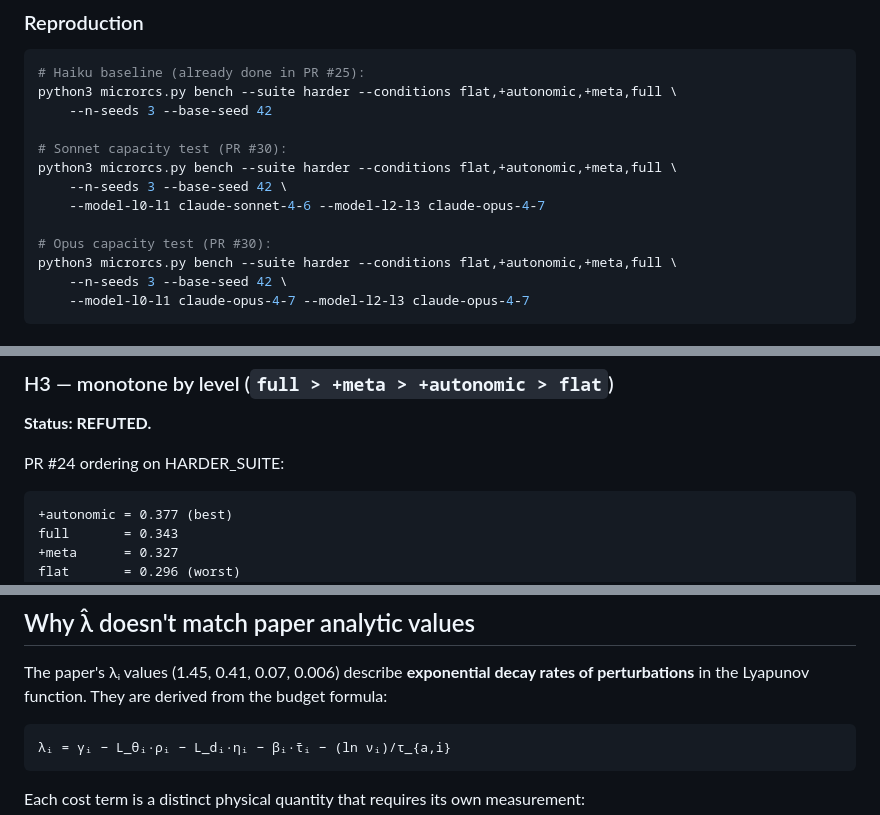
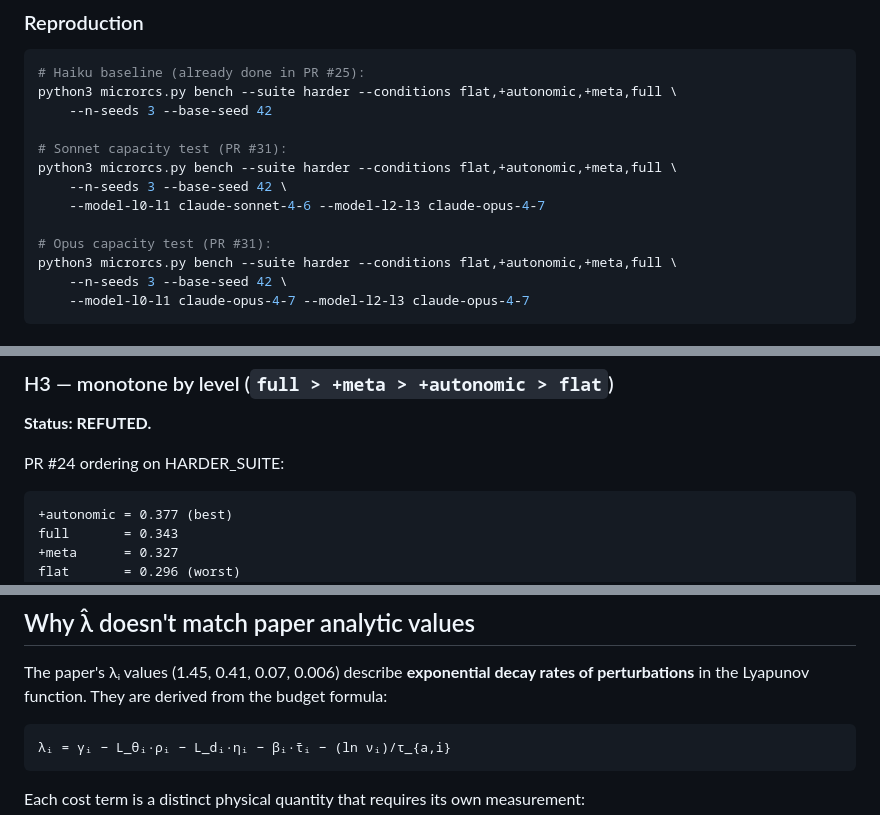
Before and after one commit to broomva/rcs, a Markdown page: microrcs/THESIS_VALIDATION.md, 3 parts joined by grey strips. GitHub-like rendering.

````diff
--- a/microrcs/THESIS_VALIDATION.md
+++ b/microrcs/THESIS_VALIDATION.md
@@ -128,12 +128,12 @@ this is also the condition that helps most.
 python3 microrcs.py bench --suite harder --conditions flat,+autonomic,+meta,full \
     --n-seeds 3 --base-seed 42
 
-# Sonnet capacity test (PR #30):
+# Sonnet capacity test (PR #31):
 python3 microrcs.py bench --suite harder --conditions flat,+autonomic,+meta,full \
     --n-seeds 3 --base-seed 42 \
     --model-l0-l1 claude-sonnet-4-6 --model-l2-l3 claude-opus-4-7
 
-# Opus capacity test (PR #30):
+# Opus capacity test (PR #31):
 python3 microrcs.py bench --suite harder --conditions flat,+autonomic,+meta,full \
     --n-seeds 3 --base-seed 42 \
     --model-l0-l1 claude-opus-4-7 --model-l2-l3 claude-opus-4-7
@@ -289,7 +289,7 @@ Per-level analytic λᵢ from `parameters.toml` are 1.45, 0.41, 0.07, 0.006 —
 **Status: REFUTED.**
 
 PR #24 ordering on HARDER_SUITE:
-```
+```text
 +autonomic = 0.377 (best)
 full       = 0.343
 +meta      = 0.327
@@ -357,7 +357,7 @@ The direction matches H4 prediction (V_1 should not decay when L2 mutations are
 
 The paper's λᵢ values (1.45, 0.41, 0.07, 0.006) describe **exponential decay rates of perturbations** in the Lyapunov function. They are derived from the budget formula:
 
-```
+```text
 λᵢ = γᵢ − L_θᵢ·ρᵢ − L_dᵢ·ηᵢ − βᵢ·τ̄ᵢ − (ln νᵢ)/τ_{a,i}
 ```
 
````
Also changed, not shown: other parts of microrcs/THESIS_VALIDATION.md (+16 -16 lines).
